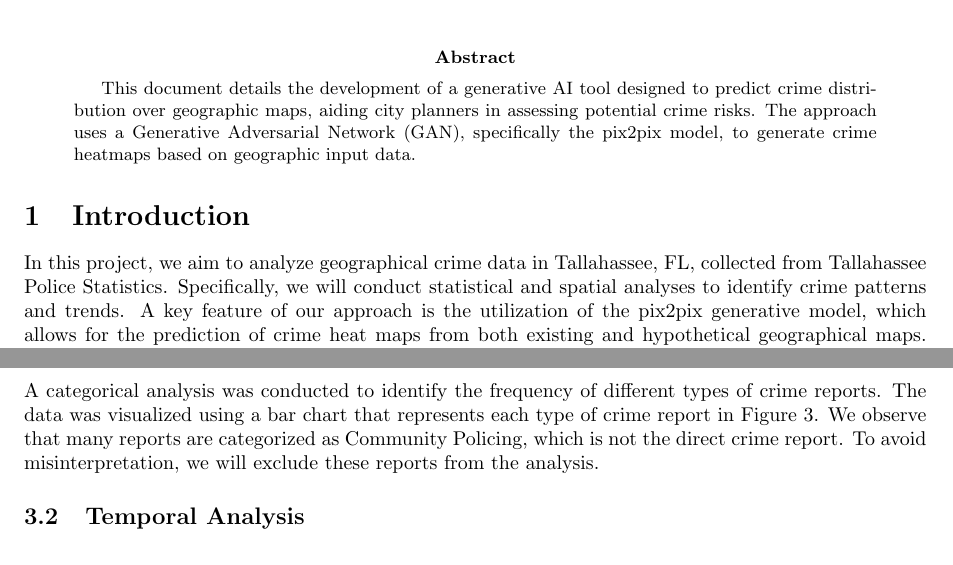
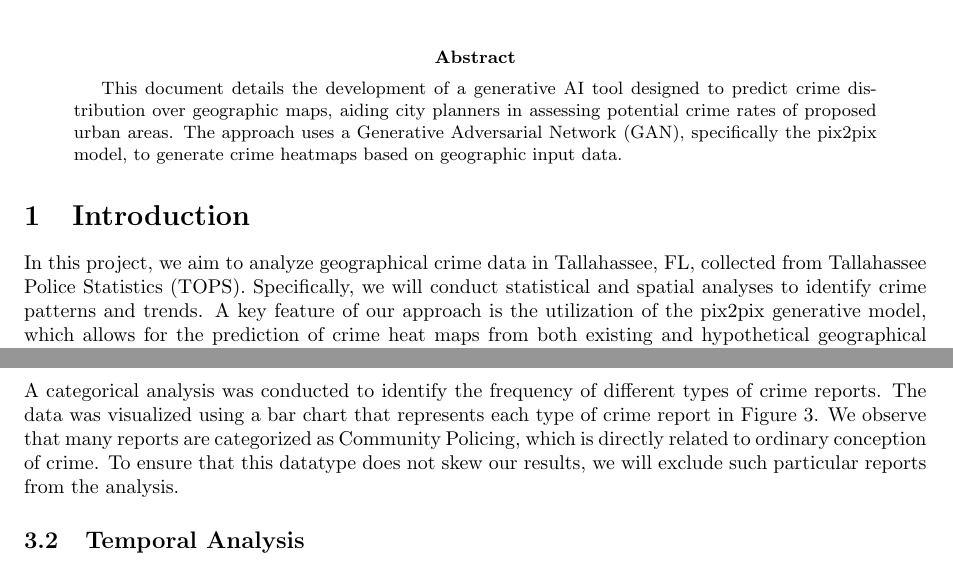
Before and after one commit to mao1756/tlhcrimemap, a LaTeX paper (documents/final-summary/final-summary.tex): two parts of pages 1 and 2 of 5, joined at a grey line, cut so that both start at the same text. Compiled offline with pdfLaTeX.

Commit message:
Update final-summary.tex
Added some text. Proofread.

```diff
--- a/documents/final-summary/final-summary.tex
+++ b/documents/final-summary/final-summary.tex
@@ -14,12 +14,12 @@
 \maketitle
 
 \begin{abstract}
-    This document details the development of a generative AI tool designed to predict crime distribution over geographic maps, aiding city planners in assessing potential crime risks. The approach uses a Generative Adversarial Network (GAN), specifically the pix2pix model, to generate crime heatmaps based on geographic input data.
+    This document details the development of a generative AI tool designed to predict crime distribution over geographic maps, aiding city planners in assessing potential crime rates of proposed urban areas. The approach uses a Generative Adversarial Network (GAN), specifically the pix2pix model, to generate crime heatmaps based on geographic input data.
 \end{abstract}
 
 \section{Introduction}
 
-In this project, we aim to analyze geographical crime data in Tallahassee, FL, collected from Tallahassee Police Statistics. Specifically, we will conduct statistical and spatial analyses to identify crime patterns and trends. A key feature of our approach is the utilization of the pix2pix generative model, which allows for the prediction of crime heat maps from both existing and hypothetical geographical maps. This enables urban planners to input their future planning designs into our model to identify potential crime hotspots in advance.
+In this project, we aim to analyze geographical crime data in Tallahassee, FL, collected from Tallahassee Police Statistics (TOPS). Specifically, we will conduct statistical and spatial analyses to identify crime patterns and trends. A key feature of our approach is the utilization of the pix2pix generative model, which allows for the prediction of crime heat maps from both existing and hypothetical geographical maps. This enables urban planners to input their future planning designs into our model to identify potential crime hotspots in advance.
 
 \begin{figure}[!htbp]
     \centering
@@ -44,7 +44,7 @@ Producing the geographical and the crime heatmap involved using the OSMNx librar
 
 \subsection{Categorical Analysis}
 
-A categorical analysis was conducted to identify the frequency of different types of crime reports. The data was visualized using a bar chart that represents each type of crime report in Figure \ref{fig:crime-report}. We observe that many reports are categorized as Community Policing, which is not the direct crime report. To avoid misinterpretation, we will exclude these reports from the analysis.
+A categorical analysis was conducted to identify the frequency of different types of crime reports. The data was visualized using a bar chart that represents each type of crime report in Figure \ref{fig:crime-report}. We observe that many reports are categorized as Community Policing, which is directly related to ordinary conception of crime. To ensure that this datatype does not skew our results, we will exclude such particular reports from the analysis.
 
 \begin{figure}[!htbp]
     \centering
```
